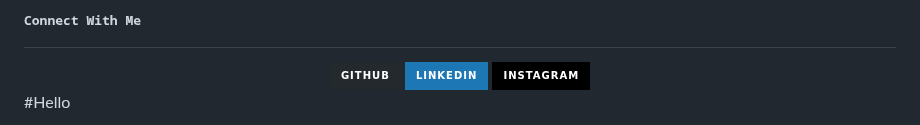
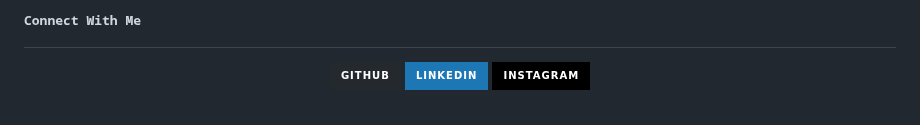
Before and after one commit to ankushhKapoor/ankushhKapoor, a Markdown page: README.md, the part around the change. Rendered like a GitHub page; badges without logos.

```diff
--- a/README.md
+++ b/README.md
@@ -75,5 +75,3 @@
     <img src="https://img.shields.io/badge/instagram-%23000000.svg?&style=for-the-badge&logo=instagram&logoColor=white" alt="instagram" style="margin-bottom: 5px;" />
   </a>
 </div>
-
-#Hello
```
